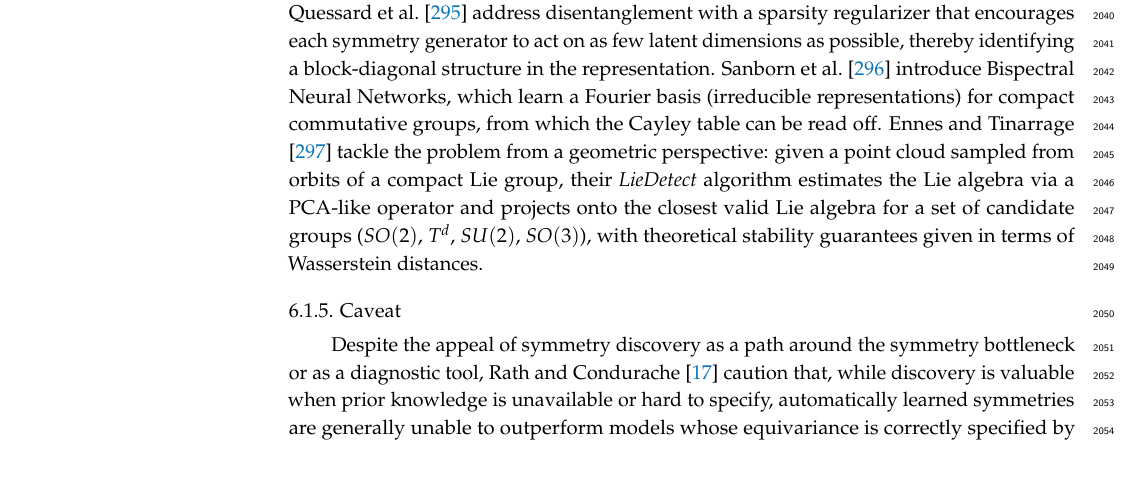
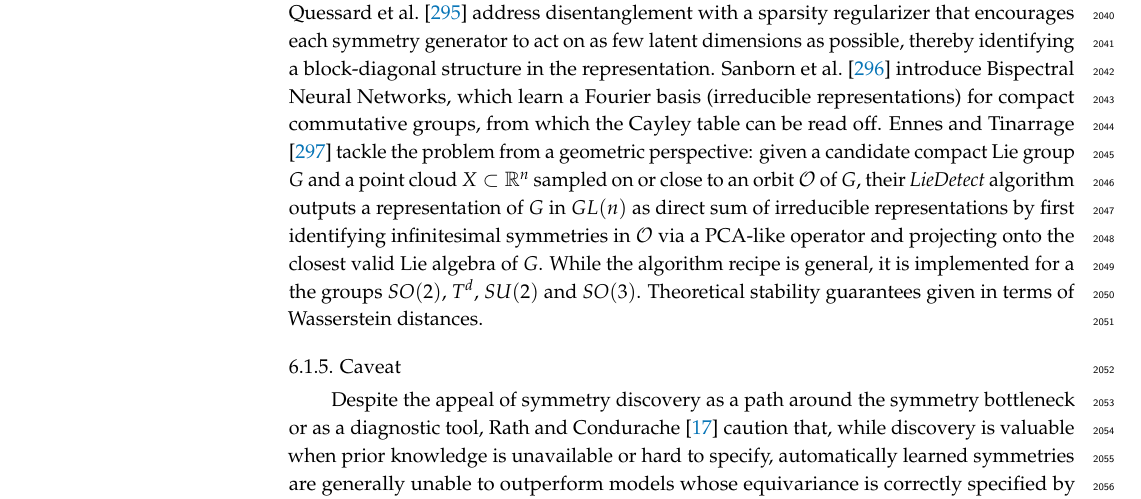
Before and after one commit to PierrickLeroy/Symmetries-in-Deep-Learning-a-Survey, a LaTeX paper (main.tex): part of page 56 of 95, cut so that both start at the same text. Compiled offline with pdfLaTeX.

Commit message:
elaborated a bit on Discovering group factors: disentangled symmetries

```diff
--- a/main.tex
+++ b/main.tex
@@ -2172,7 +2172,9 @@ A line of work frames symmetry discovery as learning not only the group but also
 \citet{cohen2014} propose a probabilistic model that learns irreducible representations for compact commutative Lie groups, in particular the toroidal subgroups of $SO(D)$.
 In the context of dynamic environments where observations are paired with transformations, \citet{quessard2020anips} address disentanglement with a sparsity regularizer that encourages each symmetry generator to act on as few latent dimensions as possible, thereby identifying a block-diagonal structure in the representation.
 \citet{sanborn2022} introduce Bispectral Neural Networks, which learn a Fourier basis (irreducible representations) for compact commutative groups, from which the Cayley table can be read off.
-\citet{ennes2025fcm} tackle the problem from a geometric perspective: given a point cloud sampled from orbits of a compact Lie group, their \textit{LieDetect} algorithm estimates the Lie algebra via a PCA-like operator and projects onto the closest valid Lie algebra for a set of candidate groups ($SO(2)$, $T^d$, $SU(2)$, $SO(3)$), with theoretical stability guarantees given in terms of Wasserstein distances.
+\citet{ennes2025fcm} tackle the problem from a geometric perspective: given a candidate compact Lie group $G$ and a point cloud $X\subset \mathbb R^n$ sampled on or close to an orbit $\mathcal O$ of $G$, their \textit{LieDetect} algorithm outputs a representation of $G$ in $GL(n)$ as direct sum of irreducible representations by first identifying infinitesimal symmetries in $\mathcal O$ via a PCA-like operator and projecting onto the closest valid Lie algebra of $G$.
+While the algorithm recipe is general, it is implemented for a the groups $SO(2)$, $T^d$, $SU(2)$ and $SO(3)$.
+Theoretical stability guarantees given in terms of Wasserstein distances.
 
 
 \subsubsection{Caveat}
```
Also changed, not shown: images/figure_sym-loci.pdf, images/figure_sym-loci.svg.
